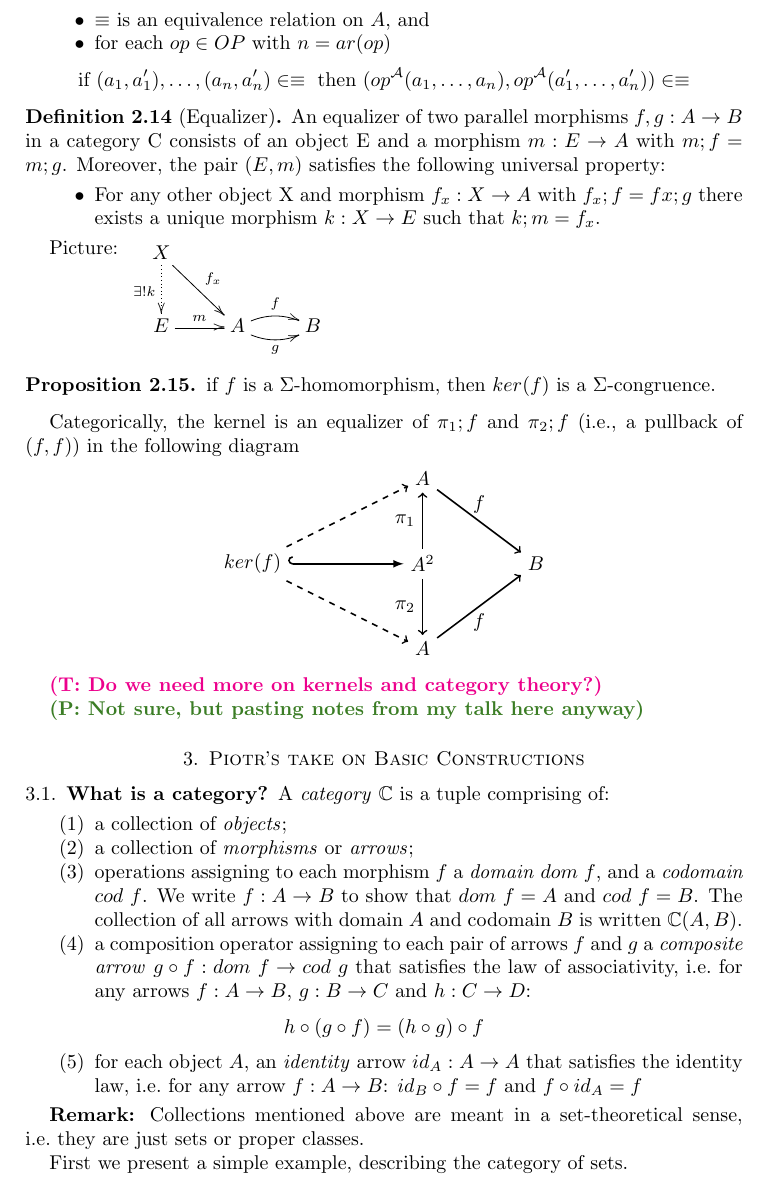
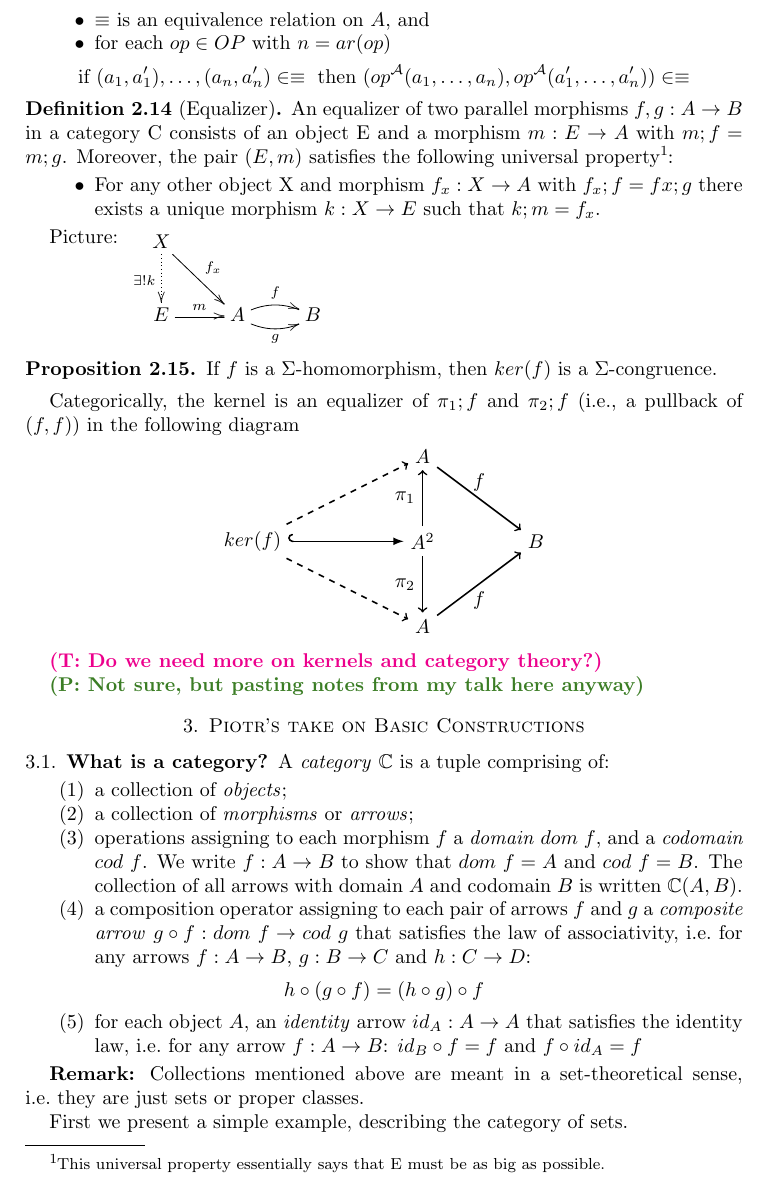
Before and after one commit to trulsap/coalgrecap, a LaTeX paper (coalgrecap.tex): part of page 4 of 10, cut so that both start at the same text. Compiled offline with pdfLaTeX.

Commit message:
More on equalizer

```diff
--- a/coalgrecap.tex
+++ b/coalgrecap.tex
@@ -282,8 +282,8 @@ $$ \text{if } (a_1, a_1'), \dots , (a_n, a_n') \in \equiv \text{ then } (op^\ca(
    An equalizer of two parallel morphisms $f, g : A \rightarrow B$
   in a category C consists of an object E and a morphism $m : E \rightarrow A$
   with $m; f = m; g$. Moreover, the pair $(E, m)$ satisfies the following universal
-  property:
-
+  property\footnote{This universal property essentially says that E must be as
+    big as possible.}:
   \begin{itemize}
   \item For any other object X and morphism $f_x : X \rightarrow A$ with $f_{x} ; f = fx ;
     g$ there exists a unique morphism $k : X \rightarrow E$ such that $k; m =
@@ -296,7 +296,7 @@ $$ \text{if } (a_1, a_1'), \dots , (a_n, a_n') \in \equiv \text{ then } (op^\ca(
       E \ar[r]^{m} & A \ar@/^/[r]^{f} \ar@/_/[r]_{g} & B}
   \end{definition}
 
-\begin{proposition} if $f$ is a $\Sigma$-homomorphism, then $ker(f)$ is a
+\begin{proposition} If $f$ is a $\Sigma$-homomorphism, then $ker(f)$ is a
   $\Sigma$-congruence.
 \end{proposition}
 
```
